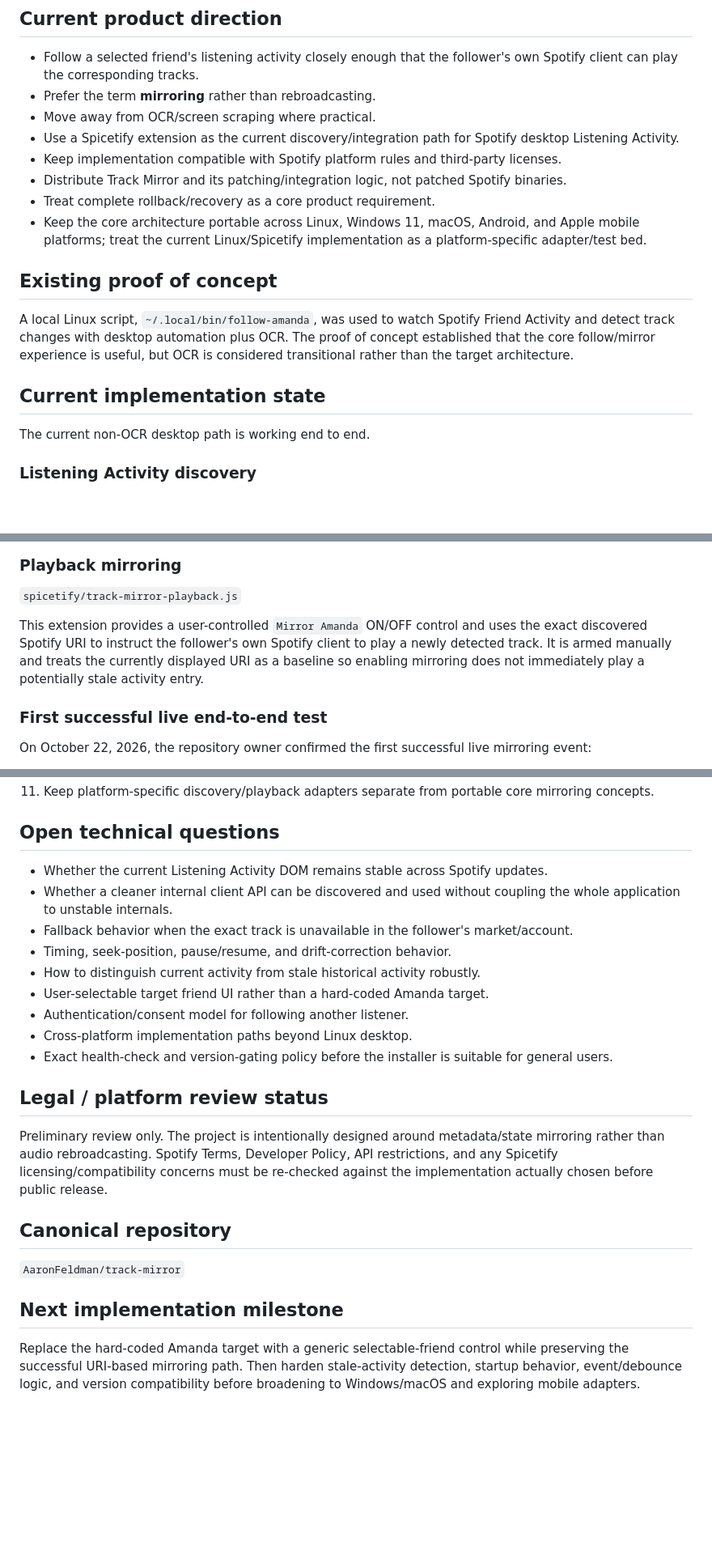
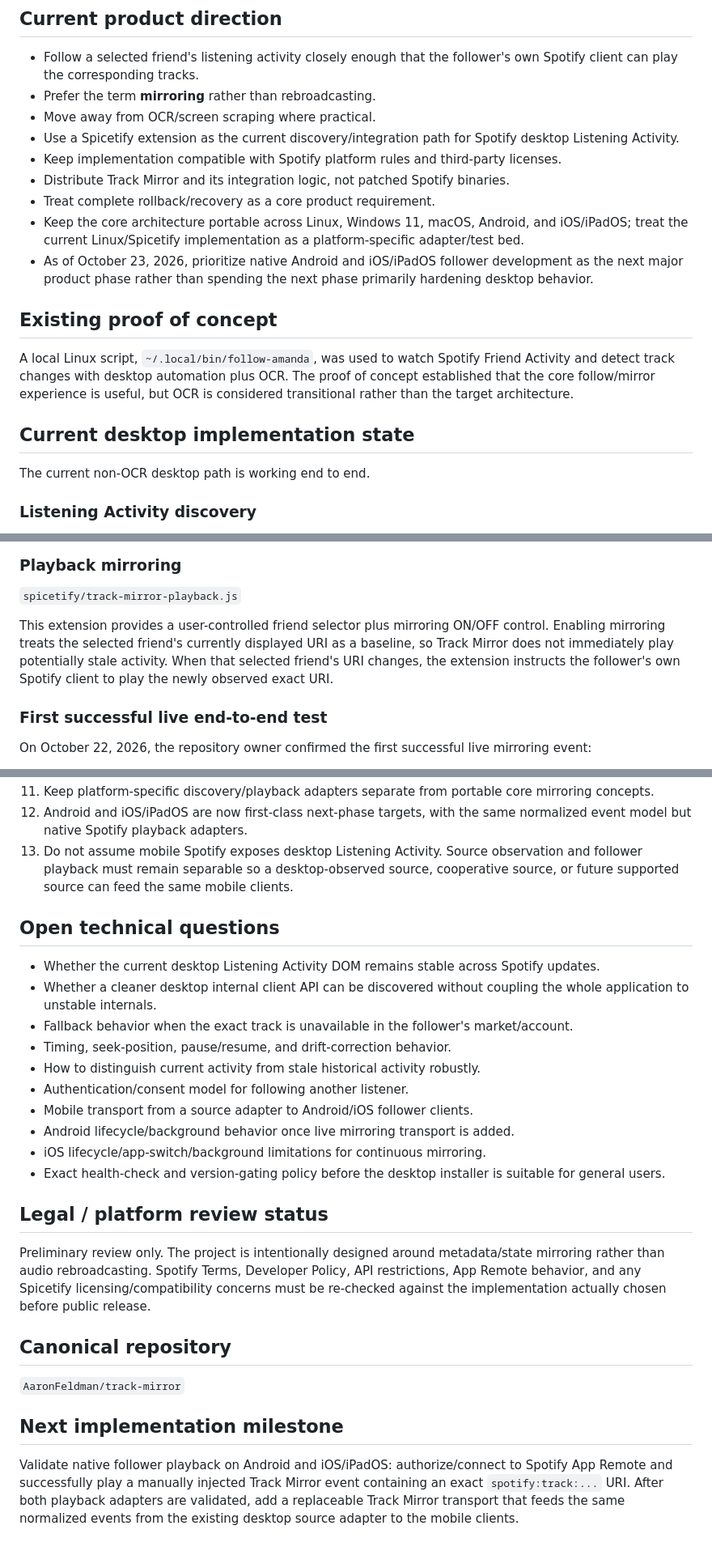
Before and after one commit to AaronFeldman/track-mirror, a Markdown page: PROJECT_STATE.md, 3 parts joined by grey strips. Shown at 81% size. Rendered like a GitHub page; blank space fills up the shorter version.

```diff
--- a/PROJECT_STATE.md
+++ b/PROJECT_STATE.md
@@ -13,15 +13,16 @@ Track Mirror is a Spotify companion application that mirrors track identity and
 - Move away from OCR/screen scraping where practical.
 - Use a Spicetify extension as the current discovery/integration path for Spotify desktop Listening Activity.
 - Keep implementation compatible with Spotify platform rules and third-party licenses.
-- Distribute Track Mirror and its patching/integration logic, not patched Spotify binaries.
+- Distribute Track Mirror and its integration logic, not patched Spotify binaries.
 - Treat complete rollback/recovery as a core product requirement.
-- Keep the core architecture portable across Linux, Windows 11, macOS, Android, and Apple mobile platforms; treat the current Linux/Spicetify implementation as a platform-specific adapter/test bed.
+- Keep the core architecture portable across Linux, Windows 11, macOS, Android, and iOS/iPadOS; treat the current Linux/Spicetify implementation as a platform-specific adapter/test bed.
+- As of October 23, 2026, prioritize native Android and iOS/iPadOS follower development as the next major product phase rather than spending the next phase primarily hardening desktop behavior.
 
 ## Existing proof of concept
 
 A local Linux script, `~/.local/bin/follow-amanda`, was used to watch Spotify Friend Activity and detect track changes with desktop automation plus OCR. The proof of concept established that the core follow/mirror experience is useful, but OCR is considered transitional rather than the target architecture.
 
-## Current implementation state
+## Current desktop implementation state
 
 The current non-OCR desktop path is working end to end.
 
@@ -41,7 +42,7 @@ This extension probes only the local DOM around already identified Listening Act
 
 `spicetify/track-mirror-playback.js`
 
-This extension provides a user-controlled `Mirror Amanda` ON/OFF control and uses the exact discovered Spotify URI to instruct the follower's own Spotify client to play a newly detected track. It is armed manually and treats the currently displayed URI as a baseline so enabling mirroring does not immediately play a potentially stale activity entry.
+This extension provides a user-controlled friend selector plus mirroring ON/OFF control. Enabling mirroring treats the selected friend's currently displayed URI as a baseline, so Track Mirror does not immediately play potentially stale activity. When that selected friend's URI changes, the extension instructs the follower's own Spotify client to play the newly observed exact URI.
 
 ### First successful live end-to-end test
 
@@ -82,20 +125,23 @@ The installer performs preflight checks, records a timestamped Track Mirror reco
 11. Keep platform-specific discovery/playback adapters separate from portable core mirroring concepts.
+12. Android and iOS/iPadOS are now first-class next-phase targets, with the same normalized event model but native Spotify playback adapters.
+13. Do not assume mobile Spotify exposes desktop Listening Activity. Source observation and follower playback must remain separable so a desktop-observed source, cooperative source, or future supported source can feed the same mobile clients.
 
 ## Open technical questions
 
-- Whether the current Listening Activity DOM remains stable across Spotify updates.
-- Whether a cleaner internal client API can be discovered and used without coupling the whole application to unstable internals.
+- Whether the current desktop Listening Activity DOM remains stable across Spotify updates.
+- Whether a cleaner desktop internal client API can be discovered without coupling the whole application to unstable internals.
 - Fallback behavior when the exact track is unavailable in the follower's market/account.
 - Timing, seek-position, pause/resume, and drift-correction behavior.
 - How to distinguish current activity from stale historical activity robustly.
-- User-selectable target friend UI rather than a hard-coded Amanda target.
 - Authentication/consent model for following another listener.
-- Cross-platform implementation paths beyond Linux desktop.
-- Exact health-check and version-gating policy before the installer is suitable for general users.
+- Mobile transport from a source adapter to Android/iOS follower clients.
+- Android lifecycle/background behavior once live mirroring transport is added.
+- iOS lifecycle/app-switch/background limitations for continuous mirroring.
+- Exact health-check and version-gating policy before the desktop installer is suitable for general users.
 
 ## Legal / platform review status
 
-Preliminary review only. The project is intentionally designed around metadata/state mirroring rather than audio rebroadcasting. Spotify Terms, Developer Policy, API restrictions, and any Spicetify licensing/compatibility concerns must be re-checked against the implementation actually chosen before public release.
+Preliminary review only. The project is intentionally designed around metadata/state mirroring rather than audio rebroadcasting. Spotify Terms, Developer Policy, API restrictions, App Remote behavior, and any Spicetify licensing/compatibility concerns must be re-checked against the implementation actually chosen before public release.
 
 ## Canonical repository
 
@@ -103,4 +149,4 @@ Preliminary review only. The project is intentionally designed around metadata/s
 
 ## Next implementation milestone
 
-Replace the hard-coded Amanda target with a generic selectable-friend control while preserving the successful URI-based mirroring path. Then harden stale-activity detection, startup behavior, event/debounce logic, and version compatibility before broadening to Windows/macOS and exploring mobile adapters.
+Validate native follower playback on Android and iOS/iPadOS: authorize/connect to Spotify App Remote and successfully play a manually injected Track Mirror event containing an exact `spotify:track:...` URI. After both playback adapters are validated, add a replaceable Track Mirror transport that feeds the same normalized events from the existing desktop source adapter to the mobile clients.
```
Also changed, not shown: other parts of PROJECT_STATE.md (+45 -3 lines).
